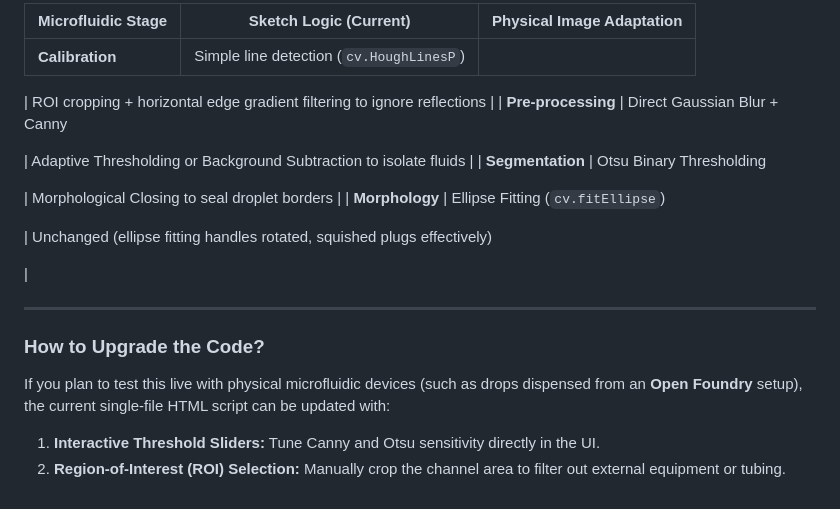
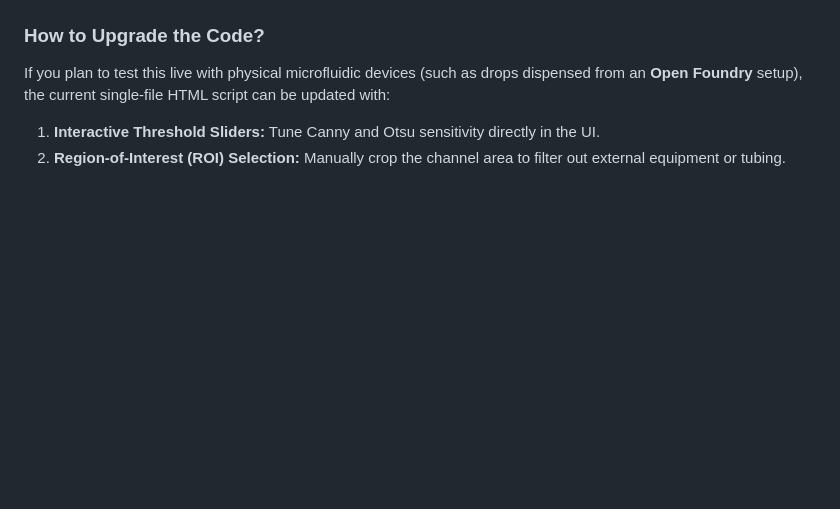
Before and after one commit to jakejhc/droplet, a Markdown page: README.md, the part around one of its changes. Rendered like a GitHub page; blank space fills up the shorter version.

```diff
--- a/README.md
+++ b/README.md
@@ -99,22 +100,4 @@ While hand-drawn sketches feature high-contrast, clean black lines on white pape
 
-| Microfluidic Stage | Sketch Logic (Current) | Physical Image Adaptation |
-| --- | --- | --- |
-| **Calibration** | Simple line detection (`cv.HoughLinesP`)
-
- | ROI cropping + horizontal edge gradient filtering to ignore reflections |
-| **Pre-processing** | Direct Gaussian Blur + Canny
-
- | Adaptive Thresholding or Background Subtraction to isolate fluids |
-| **Segmentation** | Otsu Binary Thresholding
-
- | Morphological Closing to seal droplet borders |
-| **Morphology** | Ellipse Fitting (`cv.fitEllipse`)
-
- | Unchanged (ellipse fitting handles rotated, squished plugs effectively)
-
- |
-
----
 
 ### How to Upgrade the Code?
 
```
Also changed, not shown: other parts of README.md (+1 -0 lines).
